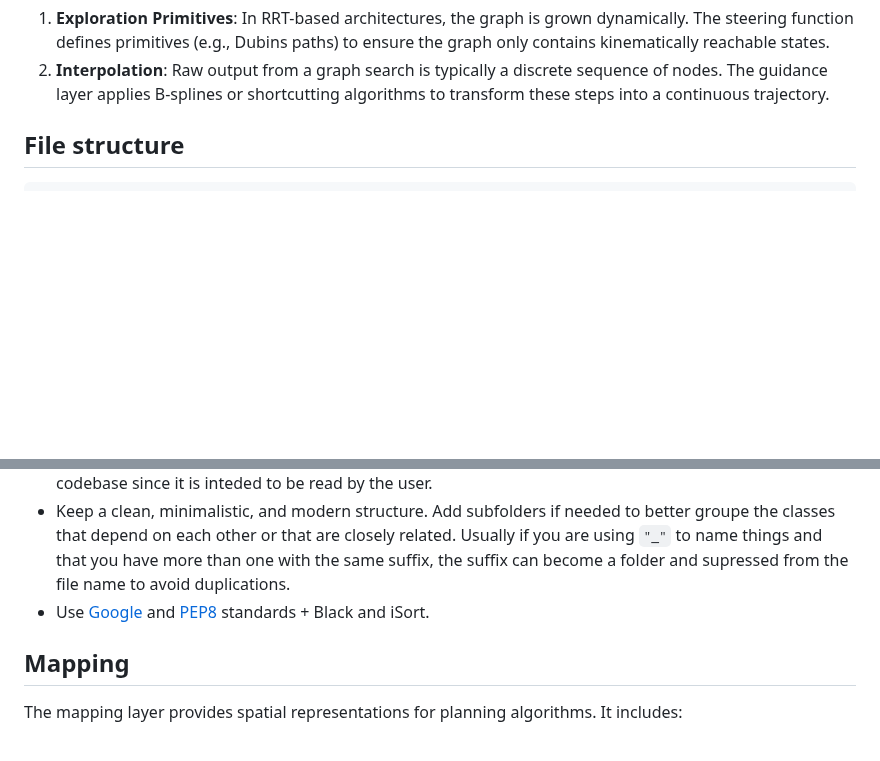
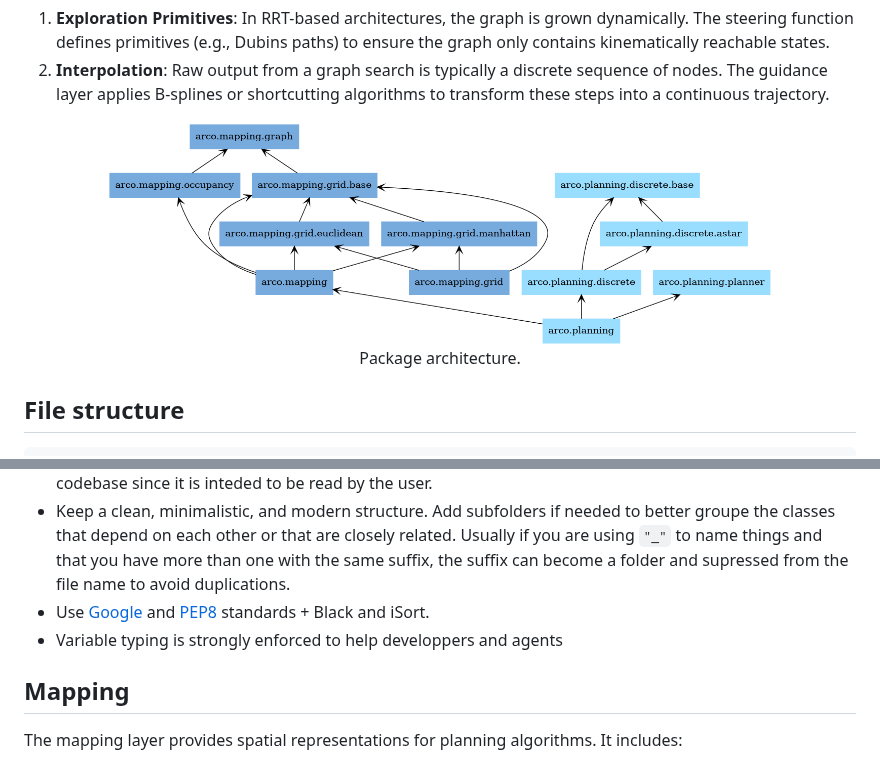
Before and after one commit to alexandrelheinen/arco, a Markdown page: README.md, 2 parts joined by grey strips. Rendered like a GitHub page; pictures changed too: docs/pyreverse/packages.png (added); blank space fills up the shorter version.

Commit message:
feat: enforce library architecture

````diff
--- a/README.md
+++ b/README.md
@@ -36,6 +36,11 @@ The guidance layer acts as a bridge between abstract graph nodes and physical co
 1.  **Exploration Primitives**: In RRT-based architectures, the graph is grown dynamically. The steering function defines primitives (e.g., Dubins paths) to ensure the graph only contains kinematically reachable states.
 2.  **Interpolation**: Raw output from a graph search is typically a discrete sequence of nodes. The guidance layer applies B-splines or shortcutting algorithms to transform these steps into a continuous trajectory.
 
+<p align="center">
+    <img src="docs/pyreverse/packages.png" alt="ARCO Package Structure" width="80%">
+    <br> Package architecture.
+</p>
+
 ## File structure
 
 ```
@@ -61,7 +66,7 @@ The guidance layer acts as a bridge between abstract graph nodes and physical co
 - For the parameters of the algorithms that can be tuned by the user, use a ".yml" file in the config folder. it can contain fields and subfields to quee the file readable. It might not have the same arhiceture of the codebase since it is inteded to be read by the user.
 - Keep a clean, minimalistic, and modern structure. Add subfolders if needed to better groupe the classes that depend on each other or that are closely related. Usually if you are using `"_"` to name things and that you have more than one with the same suffix, the suffix can become a folder and supressed from the file name to avoid duplications.
 - Use [Google](https://google.github.io/styleguide/pyguide.html) and [PEP8](https://peps.python.org/pep-0008/) standards + Black and iSort.
-
+- Variable typing is strongly enforced to help developpers and agents
 
 ## Mapping
 
````
Also changed, not shown: tools/README.md (added, +51 -0 lines), docs/pyreverse/classes.png (added), 14 other files.
